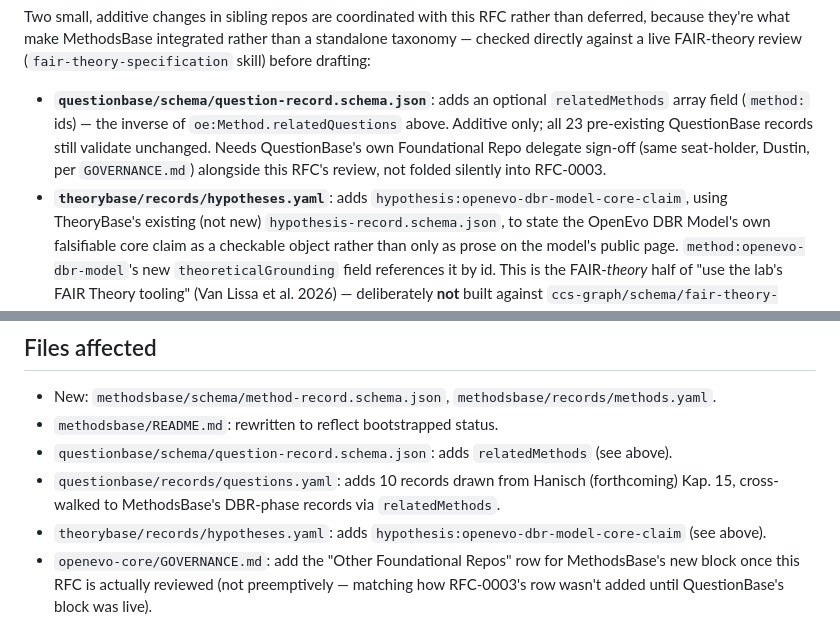
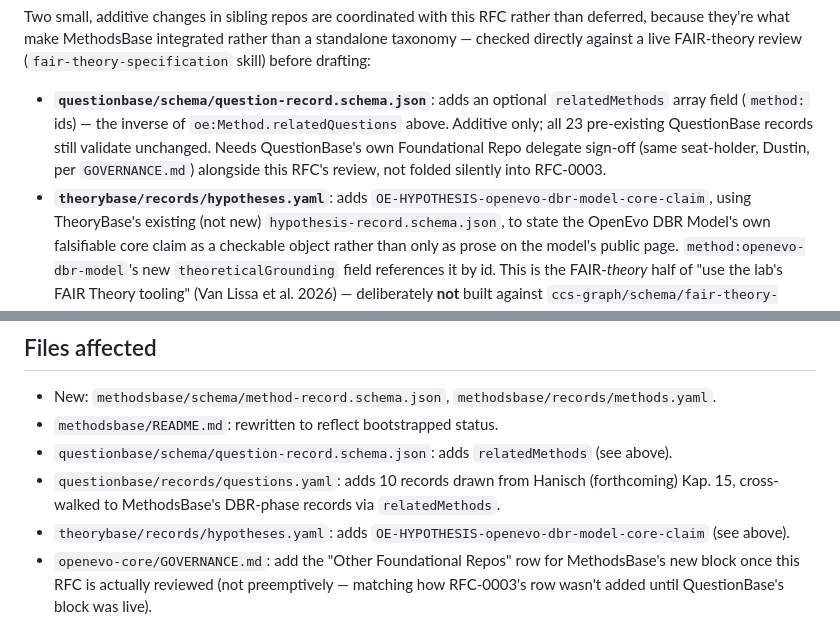
Before and after one commit to openevo-ccs/openevo-core, a Markdown page: proposals/0004-methodsbase-founding-ontology.md, 2 parts joined by grey strips. Rendered like a GitHub page.

Commit message:
Update TheoryBase id citations to the new permanent scheme
Follows TheoryBase's migration off provisional type:slug ids to
OE-{TYPE}-<slug> (RFC-0002, accepted 2026-08-16).

Co-Authored-By: Claude Sonnet 5 <noreply@anthropic.com>

```diff
--- a/proposals/0004-methodsbase-founding-ontology.md
+++ b/proposals/0004-methodsbase-founding-ontology.md
@@ -86,7 +86,7 @@ directly against a live FAIR-theory review (`fair-theory-specification` skill) b
   pre-existing QuestionBase records still validate unchanged. Needs QuestionBase's own Foundational
   Repo delegate sign-off (same seat-holder, Dustin, per `GOVERNANCE.md`) alongside this RFC's review,
   not folded silently into RFC-0003.
-- **`theorybase/records/hypotheses.yaml`**: adds `hypothesis:openevo-dbr-model-core-claim`, using
+- **`theorybase/records/hypotheses.yaml`**: adds `OE-HYPOTHESIS-openevo-dbr-model-core-claim`, using
   TheoryBase's existing (not new) `hypothesis-record.schema.json`, to state the OpenEvo DBR Model's
   own falsifiable core claim as a checkable object rather than only as prose on the model's public
   page. `method:openevo-dbr-model`'s new `theoreticalGrounding` field references it by id. This is
@@ -106,7 +106,7 @@ See `lab_manager/docs/design-notes/methodsbase-founding-design-and-dbr-model-int
 - `questionbase/schema/question-record.schema.json`: adds `relatedMethods` (see above).
 - `questionbase/records/questions.yaml`: adds 10 records drawn from Hanisch (forthcoming) Kap. 15,
   cross-walked to MethodsBase's DBR-phase records via `relatedMethods`.
-- `theorybase/records/hypotheses.yaml`: adds `hypothesis:openevo-dbr-model-core-claim` (see above).
+- `theorybase/records/hypotheses.yaml`: adds `OE-HYPOTHESIS-openevo-dbr-model-core-claim` (see above).
 - `openevo-core/GOVERNANCE.md`: add the "Other Foundational Repos" row for MethodsBase's new block
   once this RFC is actually reviewed (not preemptively — matching how RFC-0003's row wasn't added
   until QuestionBase's block was live).
```
